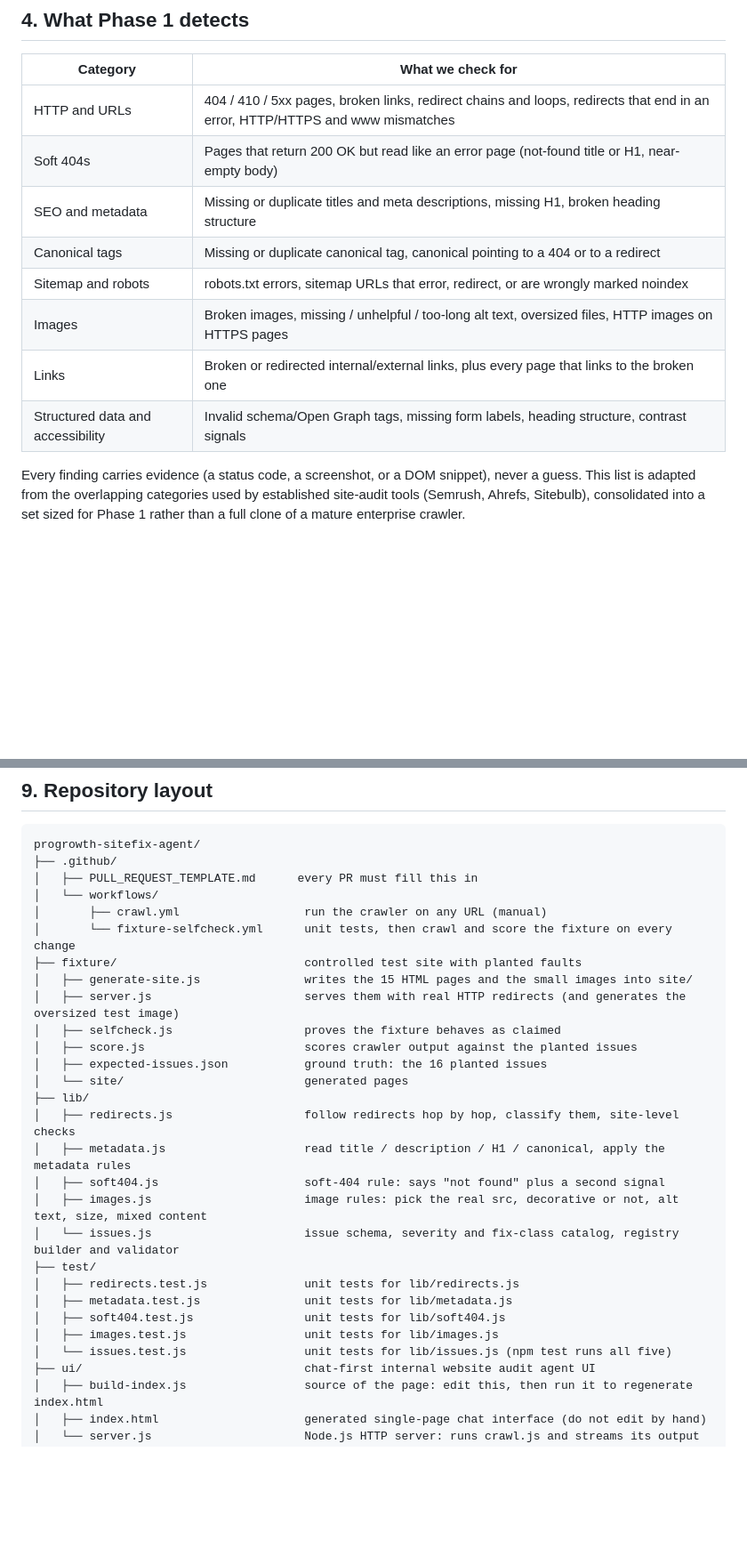
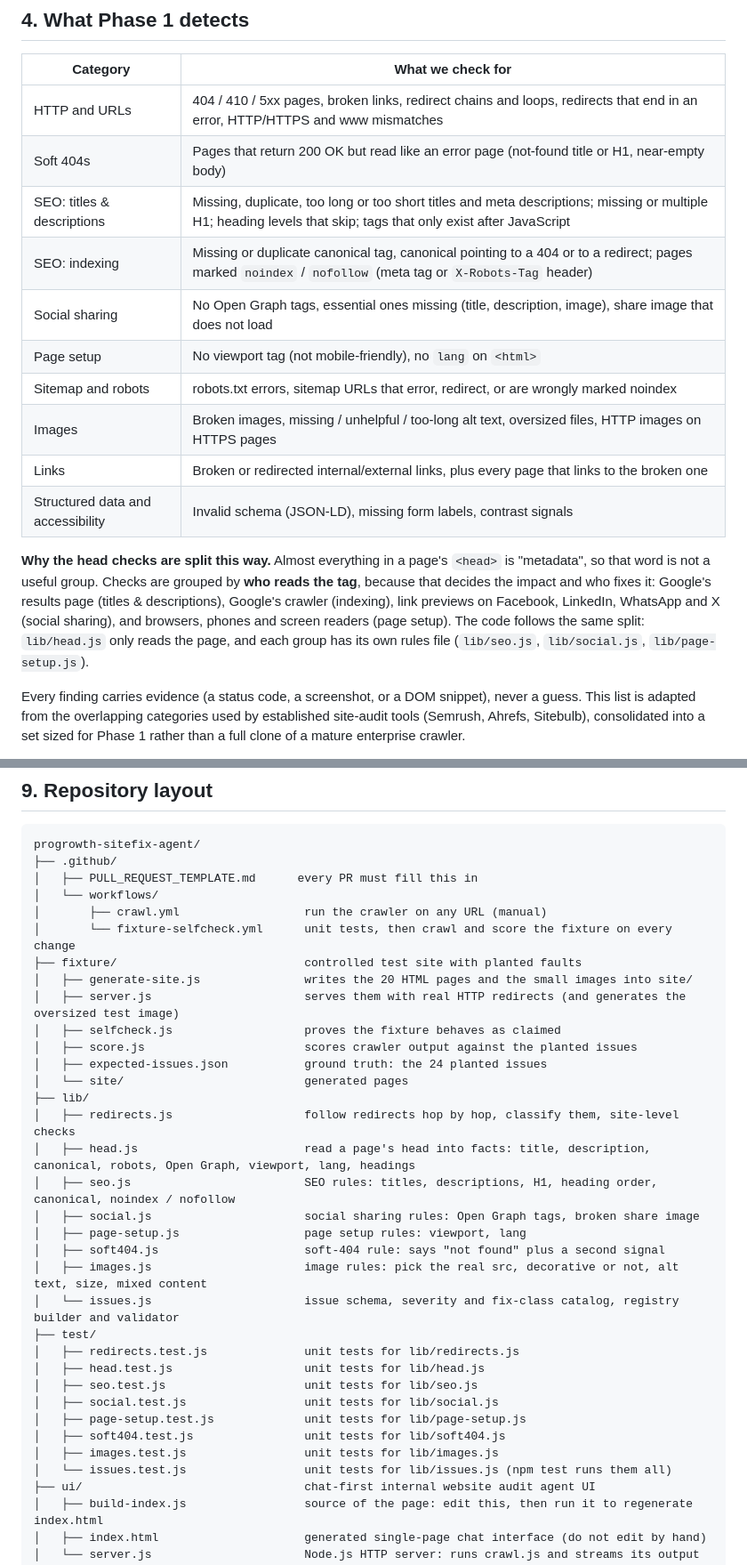
Before and after one commit to indhuja-elumalai/progrowth-sitefix-agent, a Markdown page: README.md, 2 parts joined by grey strips. Shown at 89% size. Rendered like a GitHub page; blank space fills up the shorter version.

```diff
--- a/README.md
+++ b/README.md
@@ -60,12 +60,23 @@ nothing in the pipeline can skip the human-approval step.
 |---|---|
 | HTTP and URLs | 404 / 410 / 5xx pages, broken links, redirect chains and loops, redirects that end in an error, HTTP/HTTPS and www mismatches |
 | Soft 404s | Pages that return 200 OK but read like an error page (not-found title or H1, near-empty body) |
-| SEO and metadata | Missing or duplicate titles and meta descriptions, missing H1, broken heading structure |
-| Canonical tags | Missing or duplicate canonical tag, canonical pointing to a 404 or to a redirect |
+| SEO: titles & descriptions | Missing, duplicate, too long or too short titles and meta descriptions; missing or multiple H1; heading levels that skip; tags that only exist after JavaScript |
+| SEO: indexing | Missing or duplicate canonical tag, canonical pointing to a 404 or to a redirect; pages marked `noindex` / `nofollow` (meta tag or `X-Robots-Tag` header) |
+| Social sharing | No Open Graph tags, essential ones missing (title, description, image), share image that does not load |
+| Page setup | No viewport tag (not mobile-friendly), no `lang` on `<html>` |
 | Sitemap and robots | robots.txt errors, sitemap URLs that error, redirect, or are wrongly marked noindex |
 | Images | Broken images, missing / unhelpful / too-long alt text, oversized files, HTTP images on HTTPS pages |
 | Links | Broken or redirected internal/external links, plus every page that links to the broken one |
-| Structured data and accessibility | Invalid schema/Open Graph tags, missing form labels, heading structure, contrast signals |
+| Structured data and accessibility | Invalid schema (JSON-LD), missing form labels, contrast signals |
+
+**Why the head checks are split this way.** Almost everything in a page's
+`<head>` is "metadata", so that word is not a useful group. Checks are grouped
+by **who reads the tag**, because that decides the impact and who fixes it:
+Google's results page (titles & descriptions), Google's crawler (indexing),
+link previews on Facebook, LinkedIn, WhatsApp and X (social sharing), and
+browsers, phones and screen readers (page setup). The code follows the same
+split: `lib/head.js` only reads the page, and each group has its own rules
+file (`lib/seo.js`, `lib/social.js`, `lib/page-setup.js`).
 
 Every finding carries evidence (a status code, a screenshot, or a DOM
 snippet), never a guess. This list is adapted from the overlapping
@@ -149,24 +160,30 @@ progrowth-sitefix-agent/
 │       ├── crawl.yml                  run the crawler on any URL (manual)
 │       └── fixture-selfcheck.yml      unit tests, then crawl and score the fixture on every change
 ├── fixture/                           controlled test site with planted faults
-│   ├── generate-site.js               writes the 15 HTML pages and the small images into site/
+│   ├── generate-site.js               writes the 20 HTML pages and the small images into site/
 │   ├── server.js                      serves them with real HTTP redirects (and generates the oversized test image)
 │   ├── selfcheck.js                   proves the fixture behaves as claimed
 │   ├── score.js                       scores crawler output against the planted issues
-│   ├── expected-issues.json           ground truth: the 16 planted issues
+│   ├── expected-issues.json           ground truth: the 24 planted issues
 │   └── site/                          generated pages
 ├── lib/
 │   ├── redirects.js                   follow redirects hop by hop, classify them, site-level checks
-│   ├── metadata.js                    read title / description / H1 / canonical, apply the metadata rules
+│   ├── head.js                        read a page's head into facts: title, description, canonical, robots, Open Graph, viewport, lang, headings
+│   ├── seo.js                         SEO rules: titles, descriptions, H1, heading order, canonical, noindex / nofollow
+│   ├── social.js                      social sharing rules: Open Graph tags, broken share image
+│   ├── page-setup.js                  page setup rules: viewport, lang
 │   ├── soft404.js                     soft-404 rule: says "not found" plus a second signal
 │   ├── images.js                      image rules: pick the real src, decorative or not, alt text, size, mixed content
 │   └── issues.js                      issue schema, severity and fix-class catalog, registry builder and validator
 ├── test/
 │   ├── redirects.test.js              unit tests for lib/redirects.js
-│   ├── metadata.test.js               unit tests for lib/metadata.js
+│   ├── head.test.js                   unit tests for lib/head.js
+│   ├── seo.test.js                    unit tests for lib/seo.js
+│   ├── social.test.js                 unit tests for lib/social.js
+│   ├── page-setup.test.js             unit tests for lib/page-setup.js
 │   ├── soft404.test.js                unit tests for lib/soft404.js
 │   ├── images.test.js                 unit tests for lib/images.js
-│   └── issues.test.js                 unit tests for lib/issues.js (npm test runs all five)
+│   └── issues.test.js                 unit tests for lib/issues.js (npm test runs them all)
 ├── ui/                                chat-first internal website audit agent UI
 │   ├── build-index.js                 source of the page: edit this, then run it to regenerate index.html
 │   ├── index.html                     generated single-page chat interface (do not edit by hand)
```
Also changed, not shown: other parts of README.md (+57 -10 lines).
